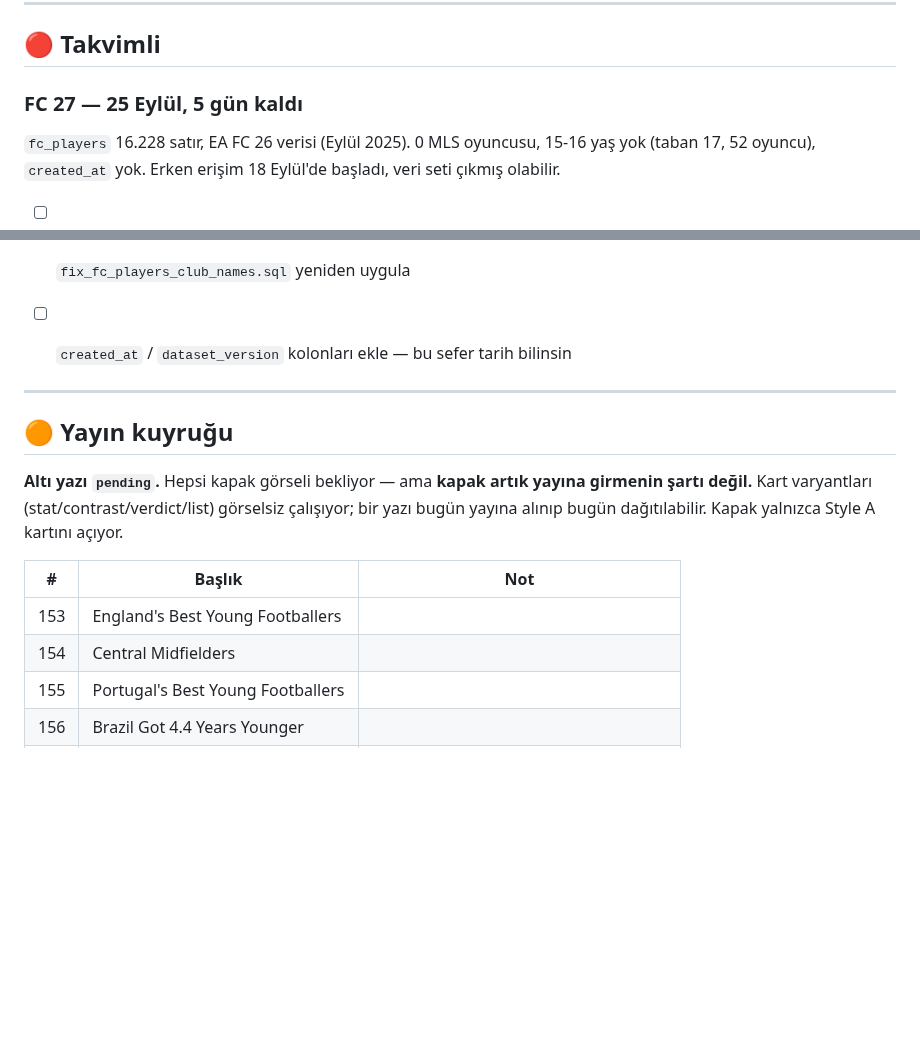
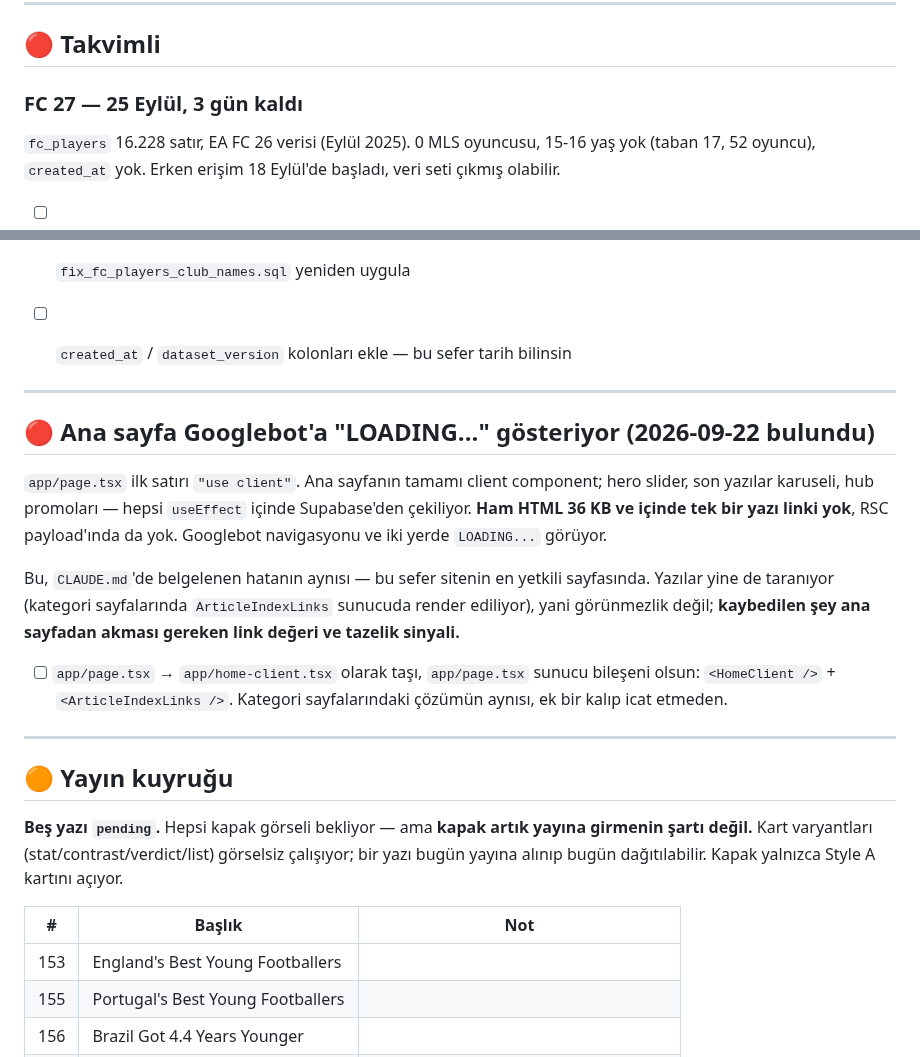
Before and after one commit to aksitakdir/futbol-pano, a Markdown page: docs/TODO.md, 2 parts joined by grey strips. Rendered like a GitHub page; blank space fills up the shorter version.

Commit message:
docs(todo): 154 is live, and the homepage shows Googlebot LOADING...
Publishing #154 through the admin panel skipped the cache bust the publish
script does, so the sitemap and /lists were serving stale copies until
/api/revalidate was called by hand.

Checking its inbound links turned up something larger: app/page.tsx is a
client component, so the homepage ships 36KB of raw HTML with no article link
in it at all — not in the markup, not in the RSC payload — and two LOADING...
placeholders where the article sections should be. Articles are still crawled
via the server-rendered category indexes, so this is lost link equity rather
than invisibility, but it is the same bug CLAUDE.md documents, on the strongest
page on the site.

Co-Authored-By: Claude Opus 5 <noreply@anthropic.com>

```diff
--- a/docs/TODO.md
+++ b/docs/TODO.md
@@ -14,7 +14,7 @@ tekrar eden sorunları görmenin tek yolu.
 
 ## 🔴 Takvimli
 
-### FC 27 — 25 Eylül, 5 gün kaldı
+### FC 27 — 25 Eylül, 3 gün kaldı
 
 `fc_players` 16.228 satır, EA FC 26 verisi (Eylül 2025). 0 MLS oyuncusu,
 15-16 yaş yok (taban 17, 52 oyuncu), `created_at` yok. Erken erişim 18 Eylül'de
@@ -44,9 +44,27 @@ başladı, veri seti çıkmış olabilir.
 
 ---
 
+## 🔴 Ana sayfa Googlebot'a "LOADING..." gösteriyor (2026-09-22 bulundu)
+
+`app/page.tsx` ilk satırı `"use client"`. Ana sayfanın tamamı client component;
+hero slider, son yazılar karuseli, hub promoları — hepsi `useEffect` içinde
+Supabase'den çekiliyor. **Ham HTML 36 KB ve içinde tek bir yazı linki yok**,
+RSC payload'ında da yok. Googlebot navigasyonu ve iki yerde `LOADING...` görüyor.
+
+Bu, `CLAUDE.md`'de belgelenen hatanın aynısı — bu sefer sitenin en yetkili
+sayfasında. Yazılar yine de taranıyor (kategori sayfalarında `ArticleIndexLinks`
+sunucuda render ediliyor), yani görünmezlik değil; **kaybedilen şey ana sayfadan
+akması gereken link değeri ve tazelik sinyali.**
+
+- [ ] `app/page.tsx` → `app/home-client.tsx` olarak taşı, `app/page.tsx` sunucu
+      bileşeni olsun: `<HomeClient />` + `<ArticleIndexLinks />`. Kategori
+      sayfalarındaki çözümün aynısı, ek bir kalıp icat etmeden.
+
+---
+
 ## 🟠 Yayın kuyruğu
 
-**Altı yazı `pending`.** Hepsi kapak görseli bekliyor — ama **kapak artık yayına
+**Beş yazı `pending`.** Hepsi kapak görseli bekliyor — ama **kapak artık yayına
 girmenin şartı değil.** Kart varyantları (stat/contrast/verdict/list) görselsiz
 çalışıyor; bir yazı bugün yayına alınıp bugün dağıtılabilir. Kapak yalnızca
 Style A kartını açıyor.
@@ -54,7 +72,6 @@ Style A kartını açıyor.
 | # | Başlık | Not |
 |---|---|---|
 | 153 | England's Best Young Footballers | |
-| 154 | Central Midfielders | |
 | 155 | Portugal's Best Young Footballers | |
 | 156 | Brazil Got 4.4 Years Younger | |
 | 157 | Cavan Sullivan | **önce bu** |
```
Also changed, not shown: other parts of docs/TODO.md (+1 -1 lines).
